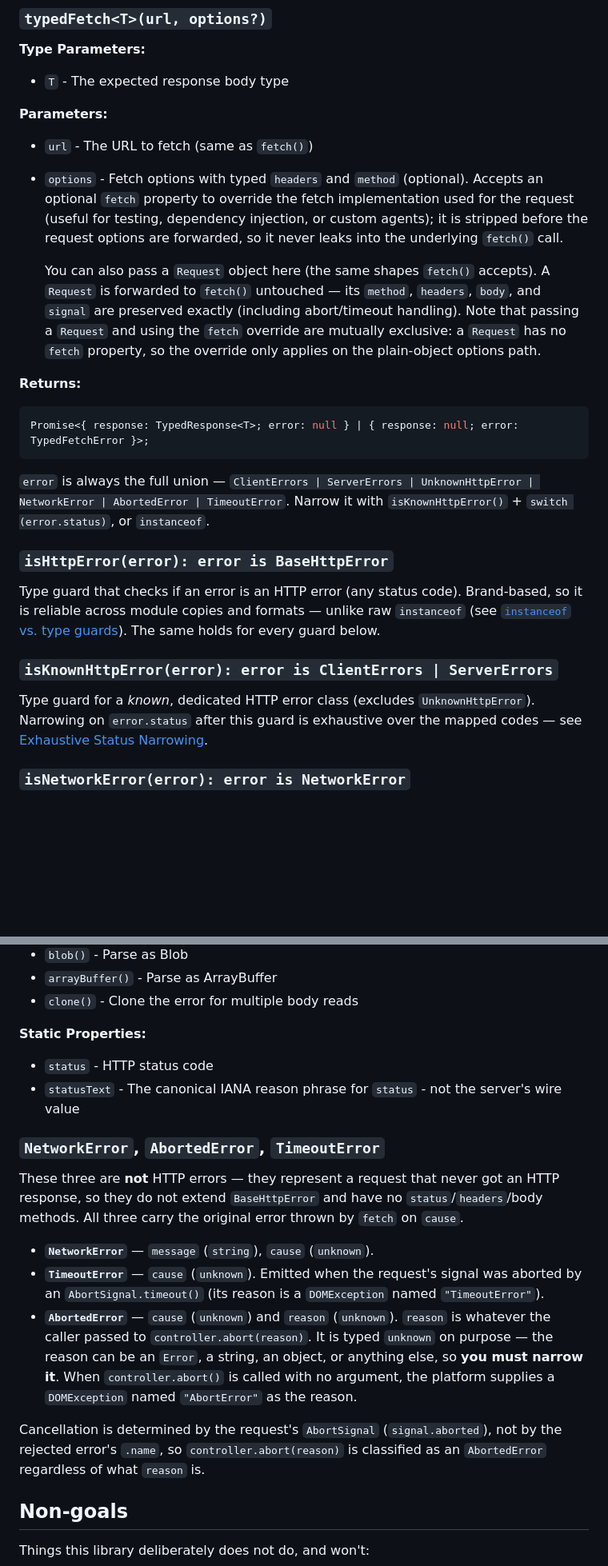
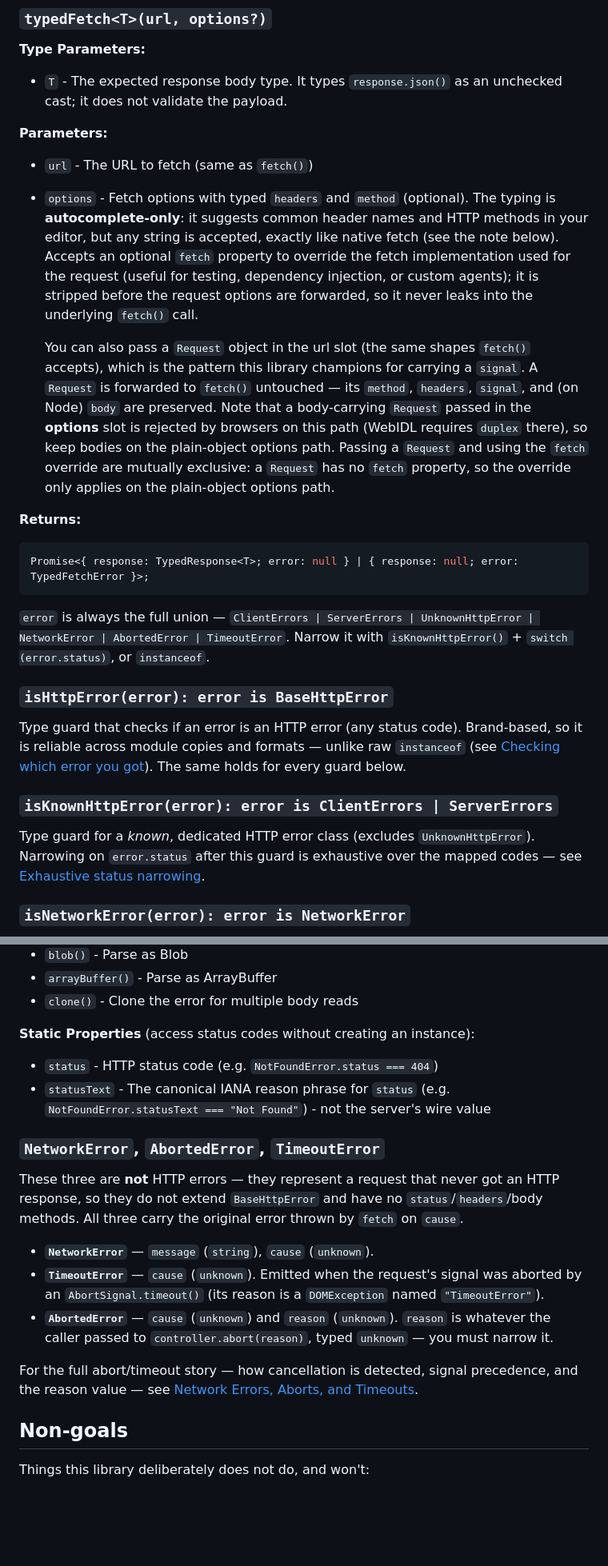
Before and after one commit to pbpeterson/typed-fetch, a Markdown page: README.md, 2 parts joined by grey strips. Shown at 80% size. Rendered like a GitHub page; blank space fills up the shorter version.

Commit message:
docs: restructure the README, merge duplicated sections

```diff
--- a/README.md
+++ b/README.md
@@ -498,23 +492,27 @@ console.log(BadRequestError.statusText); // "Bad Request"
 
 **Type Parameters:**
 
-- `T` - The expected response body type
+- `T` - The expected response body type. It types `response.json()` as an unchecked cast; it does not validate the payload.
 
 **Parameters:**
 
 - `url` - The URL to fetch (same as `fetch()`)
-- `options` - Fetch options with typed `headers` and `method` (optional). Accepts an
+- `options` - Fetch options with typed `headers` and `method` (optional). The typing is
+  **autocomplete-only**: it suggests common header names and HTTP methods in your editor,
+  but any string is accepted, exactly like native fetch (see the note below). Accepts an
   optional `fetch` property to override the fetch implementation used for the
   request (useful for testing, dependency injection, or custom agents); it is
   stripped before the request options are forwarded, so it never leaks into the
   underlying `fetch()` call.
 
-  You can also pass a `Request` object here (the same shapes `fetch()` accepts). A
-  `Request` is forwarded to `fetch()` untouched — its `method`, `headers`, `body`,
-  and `signal` are preserved exactly (including abort/timeout handling). Note that
-  passing a `Request` and using the `fetch` override are mutually exclusive: a
-  `Request` has no `fetch` property, so the override only applies on the
-  plain-object options path.
+  You can also pass a `Request` object in the url slot (the same shapes `fetch()` accepts),
+  which is the pattern this library champions for carrying a `signal`. A `Request` is
+  forwarded to `fetch()` untouched — its `method`, `headers`, `signal`, and (on Node)
+  `body` are preserved. Note that a body-carrying `Request` passed in the **options** slot
+  is rejected by browsers on this path (WebIDL requires `duplex` there), so keep bodies on
+  the plain-object options path. Passing a `Request` and using the `fetch` override are
+  mutually exclusive: a `Request` has no `fetch` property, so the override only applies on
+  the plain-object options path.
 
 **Returns:**
 
@@ -529,14 +527,14 @@ Narrow it with `isKnownHttpError()` + `switch (error.status)`, or `instanceof`.
 
 Type guard that checks if an error is an HTTP error (any status code). Brand-based, so
 it is reliable across module copies and formats — unlike raw `instanceof`
-(see [`instanceof` vs. type guards](#instanceof-vs-type-guards)). The same holds for
+(see [Checking which error you got](#checking-which-error-you-got)). The same holds for
 every guard below.
 
 ### `isKnownHttpError(error): error is ClientErrors | ServerErrors`
 
 Type guard for a _known_, dedicated HTTP error class (excludes `UnknownHttpError`).
 Narrowing on `error.status` after this guard is exhaustive over the mapped codes —
-see [Exhaustive Status Narrowing](#exhaustive-status-narrowing-with-isknownhttperror).
+see [Exhaustive status narrowing](#exhaustive-status-narrowing-with-isknownhttperror).
 
 ### `isNetworkError(error): error is NetworkError`
 
@@ -604,10 +606,10 @@ All HTTP error classes extend `BaseHttpError`:
 - `arrayBuffer()` - Parse as ArrayBuffer
 - `clone()` - Clone the error for multiple body reads
 
-**Static Properties:**
+**Static Properties** (access status codes without creating an instance):
 
-- `status` - HTTP status code
-- `statusText` - The canonical IANA reason phrase for `status` - not the server's wire value
+- `status` - HTTP status code (e.g. `NotFoundError.status === 404`)
+- `statusText` - The canonical IANA reason phrase for `status` (e.g. `NotFoundError.statusText === "Not Found"`) - not the server's wire value
 
 ### `NetworkError`, `AbortedError`, `TimeoutError`
 
@@ -619,14 +621,10 @@ All three carry the original error thrown by `fetch` on `cause`.
 - **`TimeoutError`** — `cause` (`unknown`). Emitted when the request's signal was aborted
   by an `AbortSignal.timeout()` (its reason is a `DOMException` named `"TimeoutError"`).
 - **`AbortedError`** — `cause` (`unknown`) and `reason` (`unknown`). `reason` is whatever
-  the caller passed to `controller.abort(reason)`. It is typed `unknown` on purpose — the
-  reason can be an `Error`, a string, an object, or anything else, so **you must narrow it**.
-  When `controller.abort()` is called with no argument, the platform supplies a
-  `DOMException` named `"AbortError"` as the reason.
+  the caller passed to `controller.abort(reason)`, typed `unknown` — you must narrow it.
 
-Cancellation is determined by the request's `AbortSignal` (`signal.aborted`), not by the
-rejected error's `.name`, so `controller.abort(reason)` is classified as an `AbortedError`
-regardless of what `reason` is.
+For the full abort/timeout story — how cancellation is detected, signal precedence, and the
+reason value — see [Network Errors, Aborts, and Timeouts](#network-errors-aborts-and-timeouts).
 
 ## Non-goals
 
```
Also changed, not shown: other parts of README.md (+186 -206 lines).
